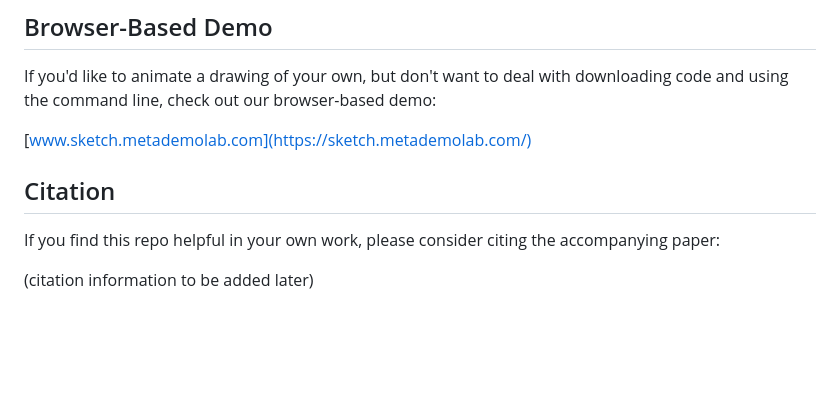
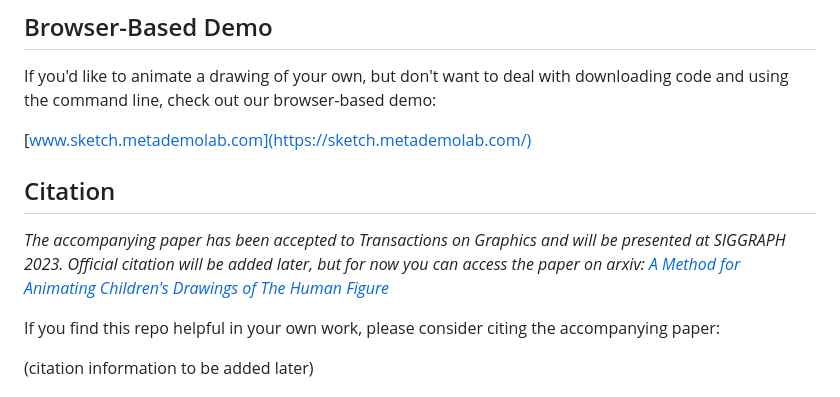
Before and after one commit to tanhaien/AnimatedDrawings, a Markdown page: README.md, the part around the change. Rendered like a GitHub page; blank space fills up the shorter version.

```diff
--- a/README.md
+++ b/README.md
@@ -255,7 +255,10 @@ If you'd like to animate a drawing of your own, but don't want to deal with down
 
 [www.sketch.metademolab.com](https://sketch.metademolab.com/)
 
+
 ## Citation
+ <i>The accompanying paper has been accepted to Transactions on Graphics and will be presented at SIGGRAPH 2023. Official citation will be added later, but for now you can access the paper on arxiv: [A Method for Animating Children's Drawings of The Human Figure](https://arxiv.org/abs/2303.12741) </i>
+
 If you find this repo helpful in your own work, please consider citing the accompanying paper:
 
 (citation information to be added later)
```
